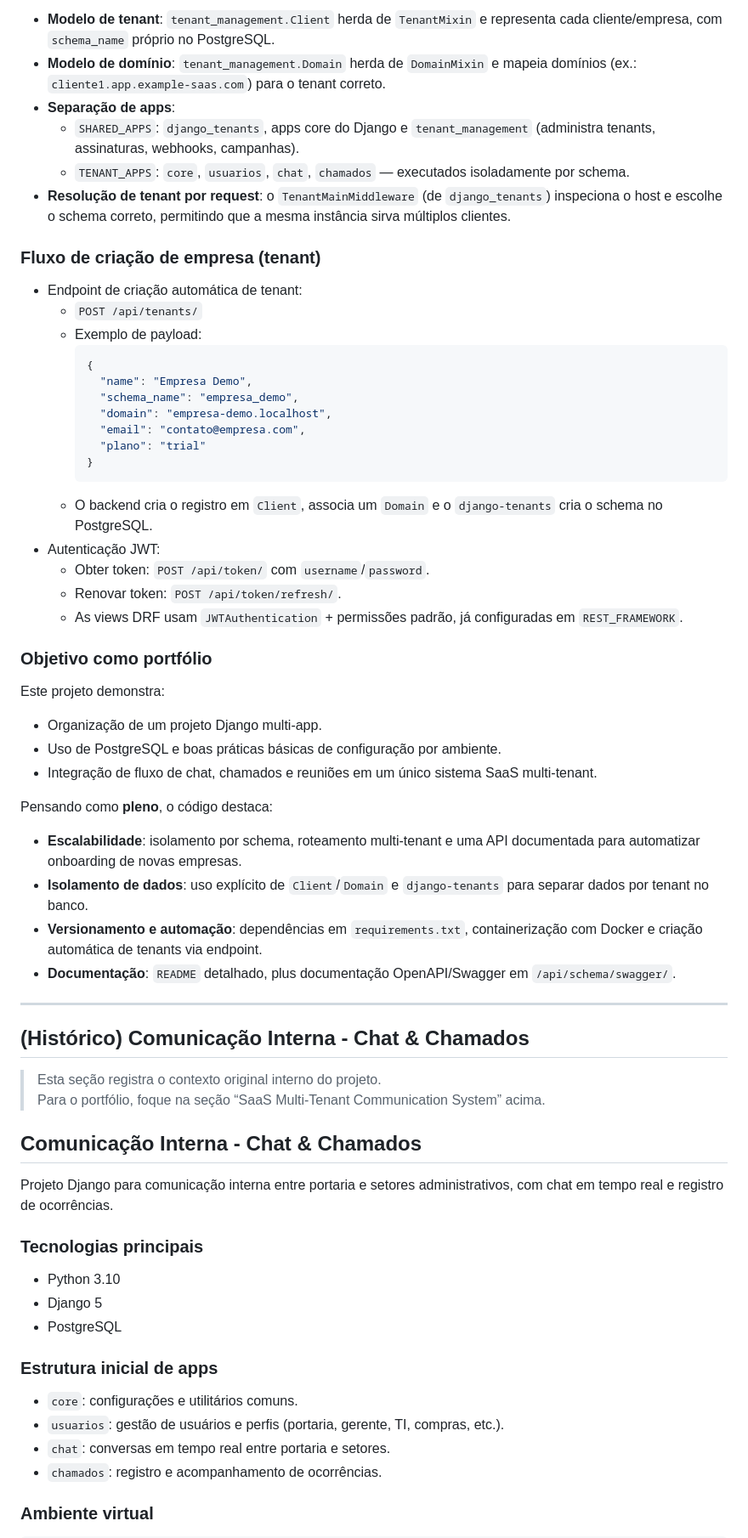
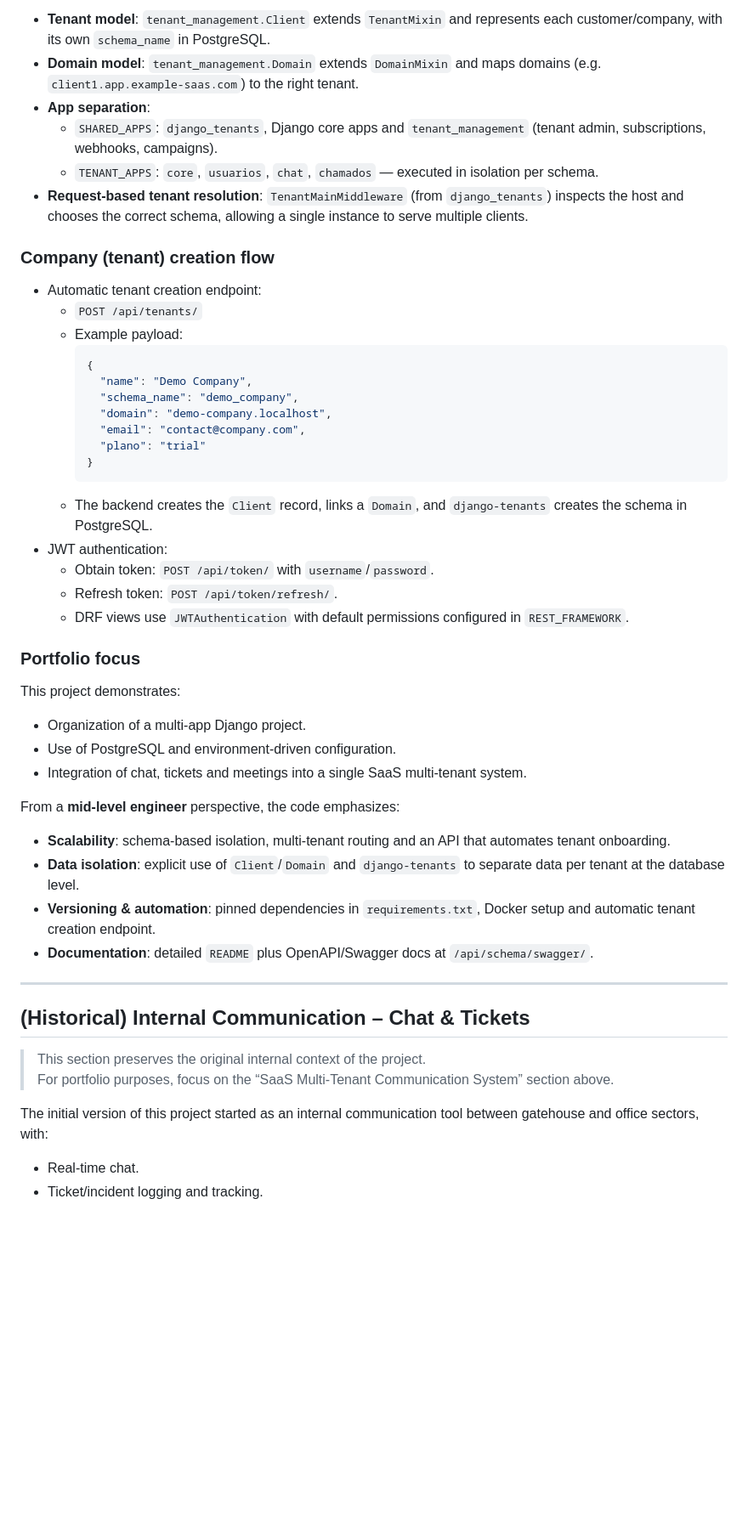
Before and after one commit to fabioalvesbh/saas-multi-tenant-finance-system, a Markdown page: README.md, the part around one of its changes. Shown at 85% size. Drawn GitHub-style; blank space fills up the shorter version.

Commit message:
Refine SaaS multi-tenant demo and cleanup assets

````diff
--- a/README.md
+++ b/README.md
@@ -69,65 +69,52 @@ Use o arquivo `.env.example` como referência para preparar o seu `.env` em dese
 
-- **Modelo de tenant**: `tenant_management.Client` herda de `TenantMixin` e representa cada cliente/empresa, com `schema_name` próprio no PostgreSQL.
-- **Modelo de domínio**: `tenant_management.Domain` herda de `DomainMixin` e mapeia domínios (ex.: `cliente1.app.example-saas.com`) para o tenant correto.
-- **Separação de apps**:
-  - `SHARED_APPS`: `django_tenants`, apps core do Django e `tenant_management` (administra tenants, assinaturas, webhooks, campanhas).
-  - `TENANT_APPS`: `core`, `usuarios`, `chat`, `chamados` — executados isoladamente por schema.
-- **Resolução de tenant por request**: o `TenantMainMiddleware` (de `django_tenants`) inspeciona o host e escolhe o schema correto, permitindo que a mesma instância sirva múltiplos clientes.
+- **Tenant model**: `tenant_management.Client` extends `TenantMixin` and represents each customer/company, with its own `schema_name` in PostgreSQL.
+- **Domain model**: `tenant_management.Domain` extends `DomainMixin` and maps domains (e.g. `client1.app.example-saas.com`) to the right tenant.
+- **App separation**:
+  - `SHARED_APPS`: `django_tenants`, Django core apps and `tenant_management` (tenant admin, subscriptions, webhooks, campaigns).
+  - `TENANT_APPS`: `core`, `usuarios`, `chat`, `chamados` — executed in isolation per schema.
+- **Request-based tenant resolution**: `TenantMainMiddleware` (from `django_tenants`) inspects the host and chooses the correct schema, allowing a single instance to serve multiple clients.
 
-### Fluxo de criação de empresa (tenant)
+### Company (tenant) creation flow
 
-- Endpoint de criação automática de tenant:
+- Automatic tenant creation endpoint:
   - `POST /api/tenants/`
-  - Exemplo de payload:
+  - Example payload:
     ```json
     {
-      "name": "Empresa Demo",
-      "schema_name": "empresa_demo",
-      "domain": "empresa-demo.localhost",
-      "email": "contato@empresa.com",
+      "name": "Demo Company",
+      "schema_name": "demo_company",
+      "domain": "demo-company.localhost",
+      "email": "contact@company.com",
       "plano": "trial"
     }
     ```
-  - O backend cria o registro em `Client`, associa um `Domain` e o `django-tenants` cria o schema no PostgreSQL.
-- Autenticação JWT:
-  - Obter token: `POST /api/token/` com `username`/`password`.
-  - Renovar token: `POST /api/token/refresh/`.
-  - As views DRF usam `JWTAuthentication` + permissões padrão, já configuradas em `REST_FRAMEWORK`.
+  - The backend creates the `Client` record, links a `Domain`, and `django-tenants` creates the schema in PostgreSQL.
+- JWT authentication:
+  - Obtain token: `POST /api/token/` with `username`/`password`.
+  - Refresh token: `POST /api/token/refresh/`.
+  - DRF views use `JWTAuthentication` with default permissions configured in `REST_FRAMEWORK`.
 
-### Objetivo como portfólio
+### Portfolio focus
 
-Este projeto demonstra:
-- Organização de um projeto Django multi-app.
-- Uso de PostgreSQL e boas práticas básicas de configuração por ambiente.
-- Integração de fluxo de chat, chamados e reuniões em um único sistema SaaS multi-tenant.
+This project demonstrates:
+- Organization of a multi-app Django project.
+- Use of PostgreSQL and environment-driven configuration.
+- Integration of chat, tickets and meetings into a single SaaS multi-tenant system.
 
-Pensando como **pleno**, o código destaca:
-- **Escalabilidade**: isolamento por schema, roteamento multi-tenant e uma API documentada para automatizar onboarding de novas empresas.
-- **Isolamento de dados**: uso explícito de `Client`/`Domain` e `django-tenants` para separar dados por tenant no banco.
-- **Versionamento e automação**: dependências em `requirements.txt`, containerização com Docker e criação automática de tenants via endpoint.
-- **Documentação**: `README` detalhado, plus documentação OpenAPI/Swagger em `/api/schema/swagger/`.
+From a **mid-level engineer** perspective, the code emphasizes:
+- **Scalability**: schema-based isolation, multi-tenant routing and an API that automates tenant onboarding.
+- **Data isolation**: explicit use of `Client`/`Domain` and `django-tenants` to separate data per tenant at the database level.
+- **Versioning & automation**: pinned dependencies in `requirements.txt`, Docker setup and automatic tenant creation endpoint.
+- **Documentation**: detailed `README` plus OpenAPI/Swagger docs at `/api/schema/swagger/`.
 
 ---
 
-## (Histórico) Comunicação Interna - Chat & Chamados
+## (Historical) Internal Communication – Chat & Tickets
 
-> Esta seção registra o contexto original interno do projeto.
-> Para o portfólio, foque na seção “SaaS Multi-Tenant Communication System” acima.
+> This section preserves the original internal context of the project.
+> For portfolio purposes, focus on the “SaaS Multi-Tenant Communication System” section above.
 
-## Comunicação Interna - Chat & Chamados
+The initial version of this project started as an internal communication tool between gatehouse and office sectors, with:
+- Real-time chat.
+- Ticket/incident logging and tracking.
 
-Projeto Django para comunicação interna entre portaria e setores administrativos, com chat em tempo real e registro de ocorrências.
-
-### Tecnologias principais
-- Python 3.10
-- Django 5
-- PostgreSQL
-
-### Estrutura inicial de apps
-- `core`: configurações e utilitários comuns.
-- `usuarios`: gestão de usuários e perfis (portaria, gerente, TI, compras, etc.).
-- `chat`: conversas em tempo real entre portaria e setores.
-- `chamados`: registro e acompanhamento de ocorrências.
-
-### Ambiente virtual
-
````
Also changed, not shown: other parts of README.md (+33 -46 lines).
